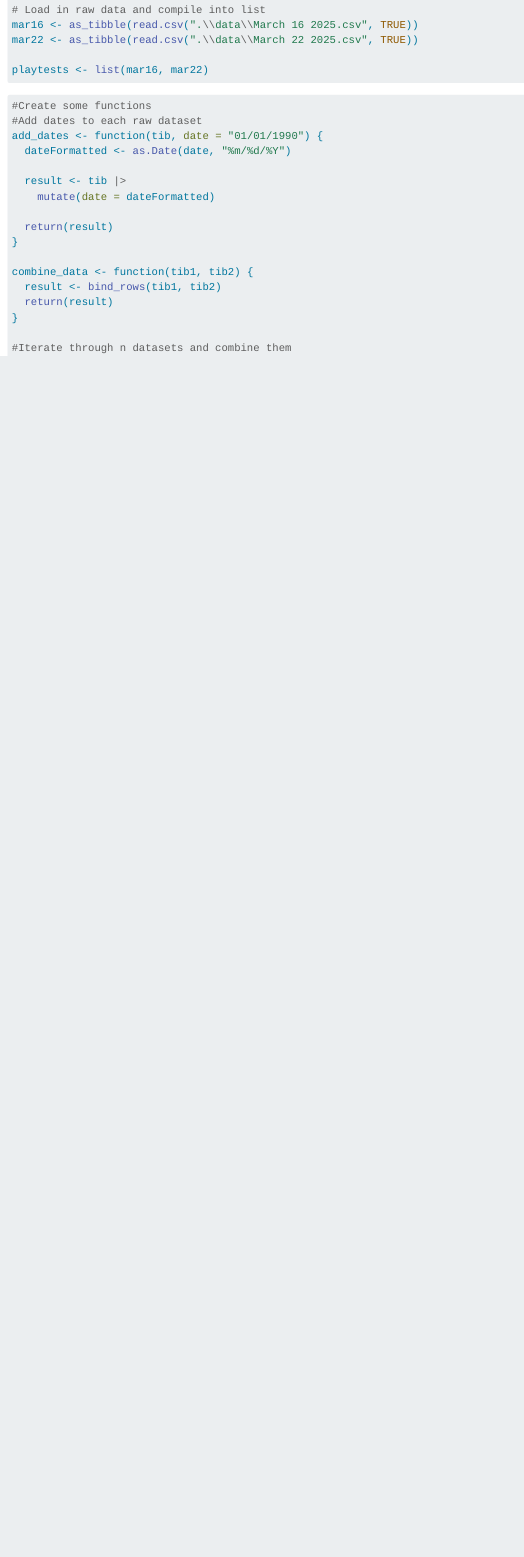
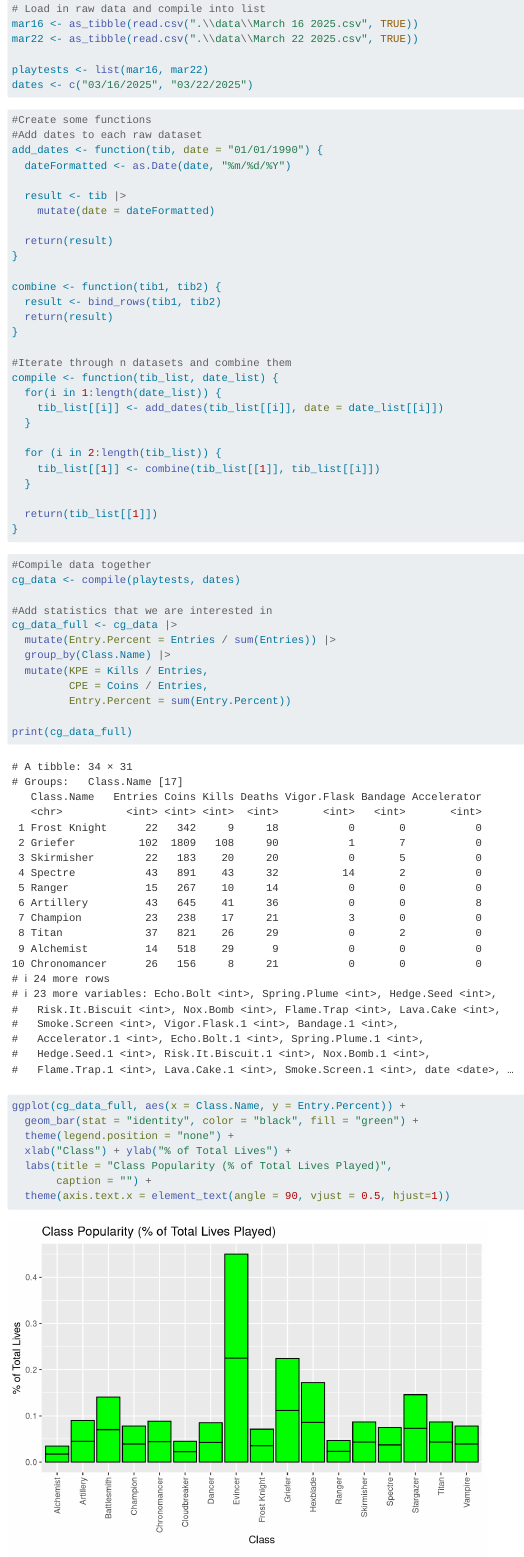
Before and after one commit to maxscampbell/cgada, a Quarto document (main.qmd): the page in a window 1100 px wide, from 750 px down before the commit and from 800 px down after it, so that both start at the same text. Rendered offline with R 4.5, knitr and Pandoc in place of Quarto, with nearby package versions.

Commit message:
Get some rate stats and make a viz.

````diff
--- a/main.qmd
+++ b/main.qmd
@@ -30,6 +31,7 @@ mar16 <- as_tibble(read.csv(".\\data\\March 16 2025.csv", TRUE))
 mar22 <- as_tibble(read.csv(".\\data\\March 22 2025.csv", TRUE))
 
 playtests <- list(mar16, mar22)
+dates <- c("03/16/2025", "03/22/2025")
 ```
 
 ```{r}
@@ -44,10 +46,46 @@ add_dates <- function(tib, date = "01/01/1990") {
   return(result)
 }
 
-combine_data <- function(tib1, tib2) {
+combine <- function(tib1, tib2) {
   result <- bind_rows(tib1, tib2)
   return(result)
 }
 
 #Iterate through n datasets and combine them
+compile <- function(tib_list, date_list) {
+  for(i in 1:length(date_list)) {
+    tib_list[[i]] <- add_dates(tib_list[[i]], date = date_list[[i]])
+  }
+
+  for (i in 2:length(tib_list)) {
+    tib_list[[1]] <- combine(tib_list[[1]], tib_list[[i]])
+  }
+
+  return(tib_list[[1]])
+}
 ```
+
+```{r}
+#Compile data together
+cg_data <- compile(playtests, dates)
+
+#Add statistics that we are interested in
+cg_data_full <- cg_data |>
+  mutate(Entry.Percent = Entries / sum(Entries)) |>
+  group_by(Class.Name) |>
+  mutate(KPE = Kills / Entries,
+         CPE = Coins / Entries,
+         Entry.Percent = sum(Entry.Percent))
+
+print(cg_data_full)
+```
+
+```{r}
+ggplot(cg_data_full, aes(x = Class.Name, y = Entry.Percent)) +
+  geom_bar(stat = "identity", color = "black", fill = "green") +
+  theme(legend.position = "none") +
+  xlab("Class") + ylab("% of Total Lives") +
+  labs(title = "Class Popularity (% of Total Lives Played)",
+       caption = "") +
+  theme(axis.text.x = element_text(angle = 90, vjust = 0.5, hjust=1))
+```
````
Also changed, not shown: main.qmd (1 more changed lines).
